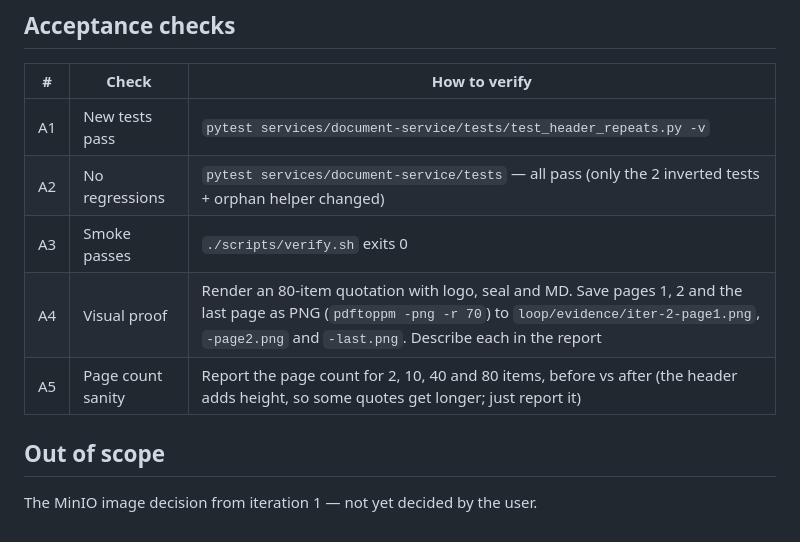
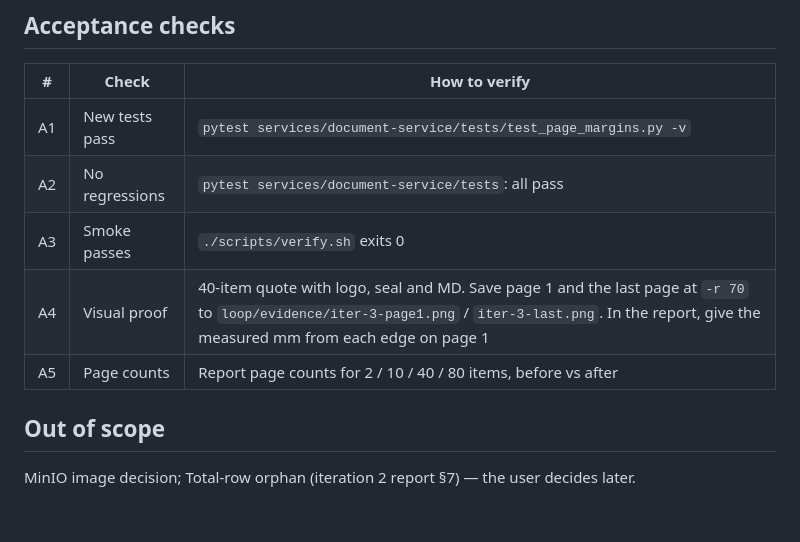
Before and after one commit to kaungkyaw3124/doc-mgmt, a Markdown page: loop/PLAN.md, the part around one of its changes. GitHub-like rendering.

```diff
--- a/loop/PLAN.md
+++ b/loop/PLAN.md
@@ -75,11 +47,11 @@ Add `services/document-service/tests/test_header_repeats.py`:
 ## Acceptance checks
 | # | Check | How to verify |
 |---|---|---|
-| A1 | New tests pass | `pytest services/document-service/tests/test_header_repeats.py -v` |
-| A2 | No regressions | `pytest services/document-service/tests` — all pass (only the 2 inverted tests + orphan helper changed) |
+| A1 | New tests pass | `pytest services/document-service/tests/test_page_margins.py -v` |
+| A2 | No regressions | `pytest services/document-service/tests`: all pass |
 | A3 | Smoke passes | `./scripts/verify.sh` exits 0 |
-| A4 | Visual proof | Render an 80-item quotation with logo, seal and MD. Save pages 1, 2 and the last page as PNG (`pdftoppm -png -r 70`) to `loop/evidence/iter-2-page1.png`, `-page2.png` and `-last.png`. Describe each in the report |
-| A5 | Page count sanity | Report the page count for 2, 10, 40 and 80 items, before vs after (the header adds height, so some quotes get longer; just report it) |
+| A4 | Visual proof | 40-item quote with logo, seal and MD. Save page 1 and the last page at `-r 70` to `loop/evidence/iter-3-page1.png` / `iter-3-last.png`. In the report, give the measured mm from each edge on page 1 |
+| A5 | Page counts | Report page counts for 2 / 10 / 40 / 80 items, before vs after |
 
 ## Out of scope
-The MinIO image decision from iteration 1 — not yet decided by the user.
+MinIO image decision; Total-row orphan (iteration 2 report §7) — the user decides later.
```
Also changed, not shown: other parts of loop/PLAN.md (+30 -58 lines).
